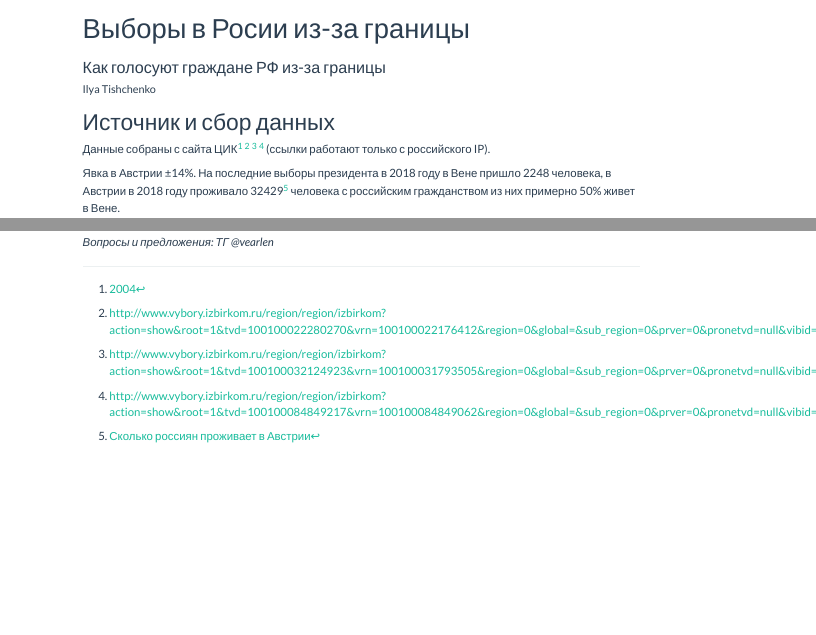
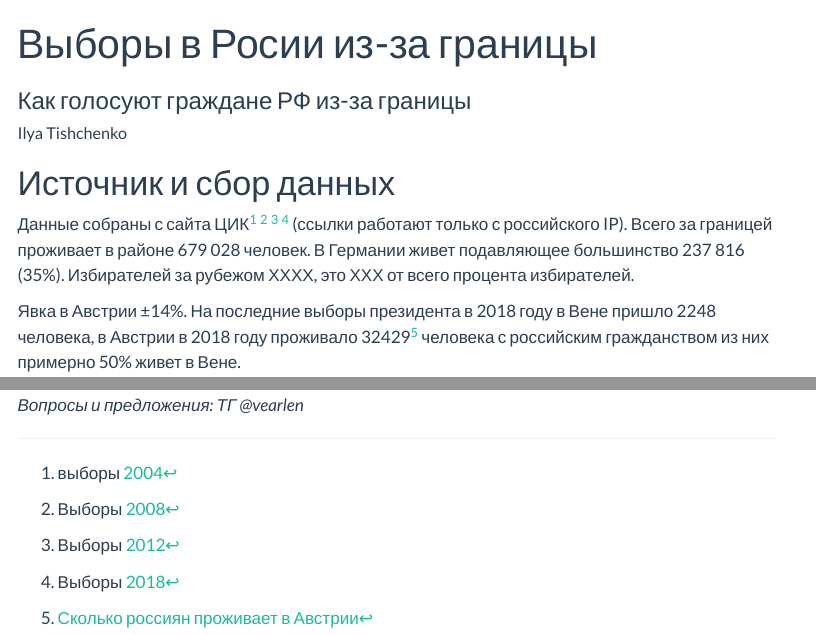
Before and after one commit to vearlen/RU_Elections_04-24, a Quarto document (index.qmd): the page in a window 1100 px wide, from its top, and a second part further down, joined at a grey line. Rendered offline with R 4.5, knitr and Pandoc in place of Quarto, with nearby package versions; some code elsewhere in the file could not run offline; menus at the side of the page are left out.

Commit message:
some updates

```diff
--- a/index.qmd
+++ b/index.qmd
@@ -6,15 +6,15 @@ author: "Ilya Tishchenko"
 
 # Источник и сбор данных
 
-Данные собраны с сайта ЦИК[^1] [^2] [^3] [^4] (ссылки работают только с российского IP).
+Данные собраны с сайта ЦИК[^1] [^2] [^3] [^4] (ссылки работают только с российского IP). Всего за границей проживает в районе 679 028 человек. В Германии живет подавляющее большинство 237 816 (35%). Избирателей за рубежом ХХХХ, это ХХХ от всего процента избирателей.
 
-[^1]: [2004](http://www.foreign-countries.vybory.izbirkom.ru/region/region/foreign-countries?action=show&root=1&tvd=1001000981752&vrn=1001000882950&region=99&global=&sub_region=99&prver=0&pronetvd=null&cuiknum=null&&type=227)
+[^1]: выборы [2004](http://www.foreign-countries.vybory.izbirkom.ru/region/region/foreign-countries?action=show&root=1&tvd=1001000981752&vrn=1001000882950&region=99&global=&sub_region=99&prver=0&pronetvd=null&cuiknum=null&&type=227)
 
-[^2]: http://www.vybory.izbirkom.ru/region/region/izbirkom?action=show&root=1&tvd=100100022280270&vrn=100100022176412&region=0&global=&sub_region=0&prver=0&pronetvd=null&vibid=100100022280270&type=227
+[^2]: Выборы [2008](http://www.vybory.izbirkom.ru/region/region/izbirkom?action=show&root=1&tvd=100100022280270&vrn=100100022176412&region=0&global=&sub_region=0&prver=0&pronetvd=null&vibid=100100022280270&type=227)
 
-[^3]: http://www.vybory.izbirkom.ru/region/region/izbirkom?action=show&root=1&tvd=100100032124923&vrn=100100031793505&region=0&global=&sub_region=0&prver=0&pronetvd=null&vibid=100100032124923&type=227
+[^3]: Выборы [2012](http://www.vybory.izbirkom.ru/region/region/izbirkom?action=show&root=1&tvd=100100032124923&vrn=100100031793505&region=0&global=&sub_region=0&prver=0&pronetvd=null&vibid=100100032124923&type=227)
 
-[^4]: http://www.vybory.izbirkom.ru/region/region/izbirkom?action=show&root=1&tvd=100100084849217&vrn=100100084849062&region=0&global=&sub_region=0&prver=0&pronetvd=null&vibid=100100084849217&type=227
+[^4]: Выборы [2018](http://www.vybory.izbirkom.ru/region/region/izbirkom?action=show&root=1&tvd=100100084849217&vrn=100100084849062&region=0&global=&sub_region=0&prver=0&pronetvd=null&vibid=100100084849217&type=227)
 
 Явка в Австрии ±14%. На последние выборы президента в 2018 году в Вене пришло 2248 человека, в Австрии в 2018 году проживало 32429[^5] человека с российским гражданством из них примерно 50% живет в Вене.
 
```
Also changed, not shown: misc.R (added, +5 -0 lines), docs/search.json, index.qmd (4 more changed lines), 3 other files.
